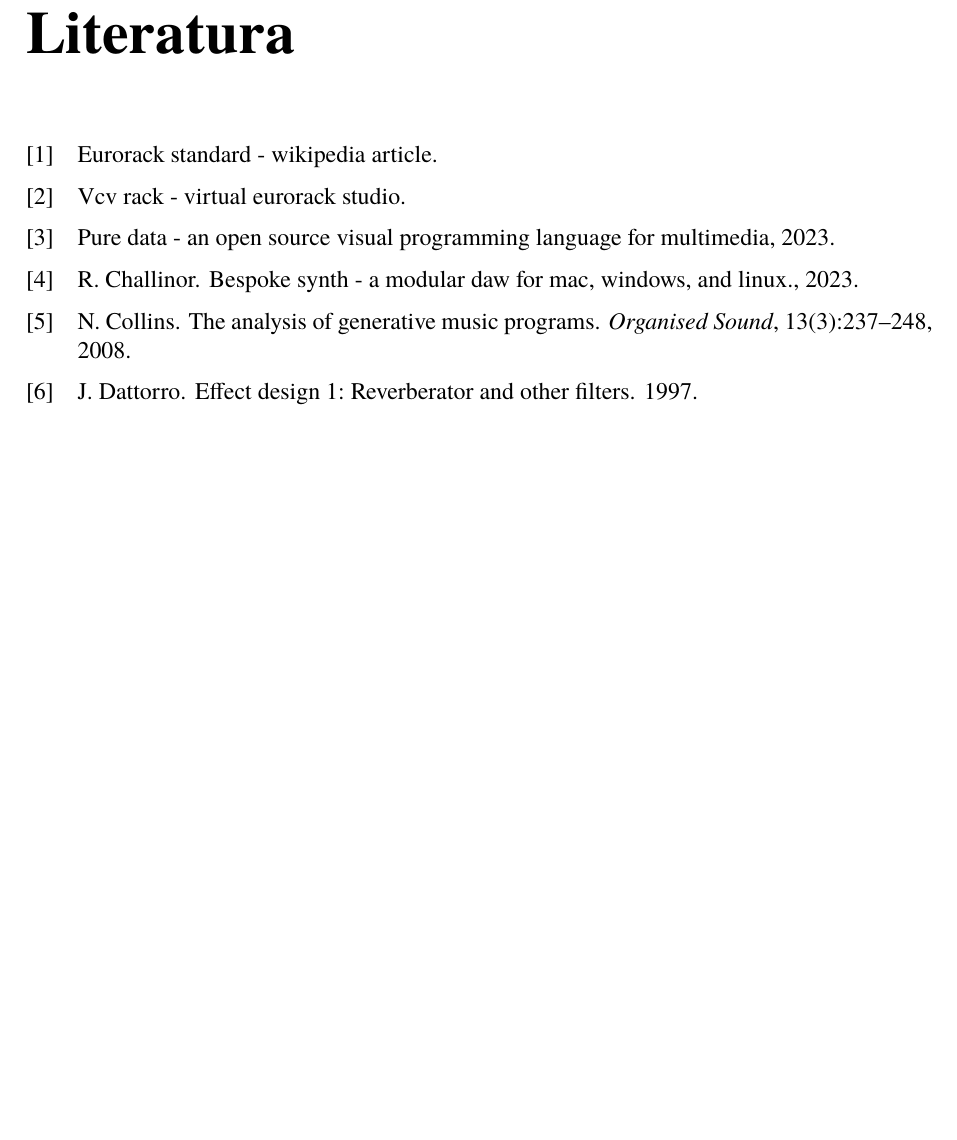
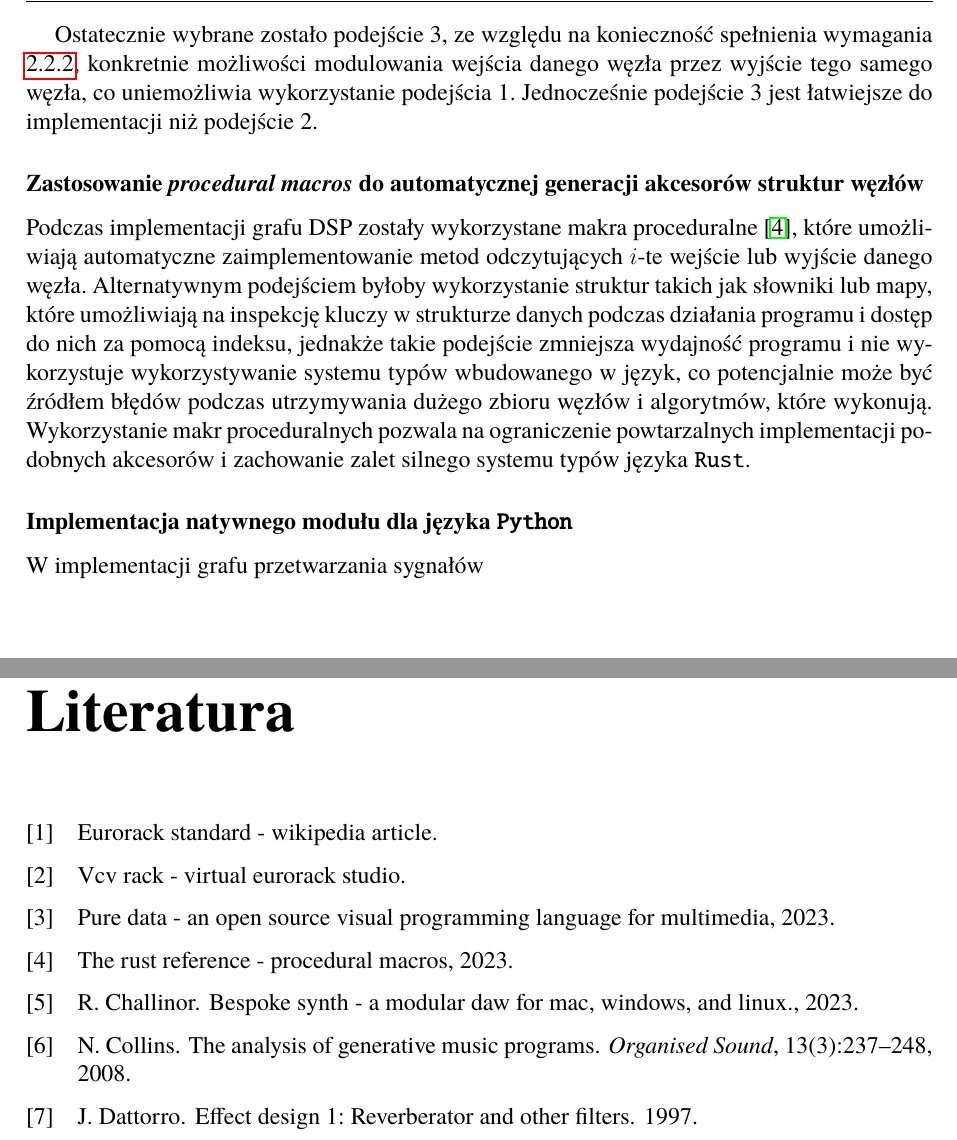
Before and after one commit to Wint3rmute/luthier, a LaTeX thesis (latex/Dyplom.tex, which reads latex/rozdzial02.tex): part of page 25 of 28 before the commit and two parts of pages 22 and 26 of 29 after it, the two joined at a grey line, cut at the place of the change, the shorter picture padded with empty space. Compiled offline with pdfLaTeX.

Commit message:
proc macro subsection

```diff
--- a/latex/rozdzial02.tex
+++ b/latex/rozdzial02.tex
@@ -306,0 +308,23 @@
+Ostatecznie wybrane zostało podejście 3, ze względu na konieczność spełnienia wymagania
+\ref{sec:modulation_requirements}, konkretnie możliwości modulowania wejścia danego węzła
+przez wyjście tego samego węzła, co uniemożliwia wykorzystanie podejścia 1. Jednocześnie
+podejście 3 jest łatwiejsze do implementacji niż podejście 2.
+
+\subsubsection{Zastosowanie \textit{procedural macros} do automatycznej generacji akcesorów struktur węzłów}
+
+% Przesyłanie wartości modulacji między węzłami grafu wymaga zdefiniowania struktur mapujących
+% poszczególne pola struktur danych na ich indeksy, dzięki czemu możliwe jes
+Podczas implementacji grafu DSP zostały wykorzystane makra proceduralne~\cite{proc_macro},
+które umożliwiają automatyczne zaimplementowanie metod odczytujących $i$-te wejście
+lub wyjście danego węzła. Alternatywnym podejściem byłoby wykorzystanie struktur takich
+jak słowniki lub mapy, które umożliwiają na inspekcję kluczy w strukturze danych podczas
+działania programu i dostęp do nich za pomocą indeksu, jednakże takie podejście zmniejsza
+wydajność programu i nie wykorzystuje wykorzystywanie systemu typów wbudowanego w język,
+co potencjalnie może być źródłem błędów podczas utrzymywania dużego zbioru węzłów i algorytmów,
+które wykonują. Wykorzystanie makr proceduralnych pozwala na ograniczenie powtarzalnych
+implementacji podobnych akcesorów i zachowanie zalet silnego systemu typów języka
+\texttt{Rust}. % ponieważ na poziomie implementacji
+
+\subsubsection{Implementacja natywnego modułu dla języka \texttt{Python}}
+
+W implementacji grafu przetwarzania sygnałów
```
Also changed, not shown: latex/dokumentacja.bib (+5 -0 lines), latex/Dyplom.pdf (added), latex/rozdzial02.tex (9 more changed lines).
